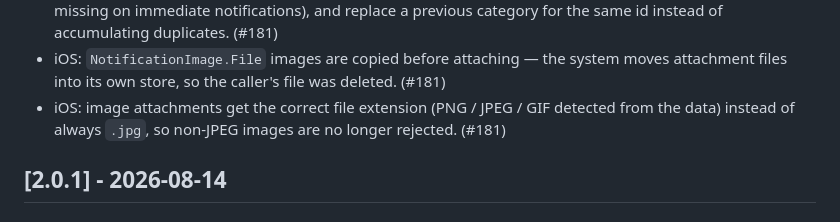
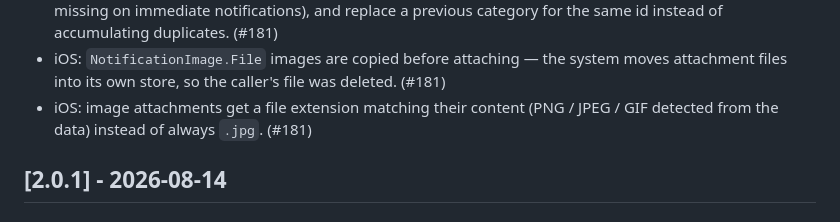
Before and after one commit to mirzemehdi/KMPNotifier, a Markdown page: CHANGELOG.md, the part around the change. Drawn GitHub-style.

Commit message:
docs(changelog): don't overstate the iOS image-extension fix

```diff
--- a/CHANGELOG.md
+++ b/CHANGELOG.md
@@ -36,8 +36,8 @@ and this project adheres to [Semantic Versioning](https://semver.org/spec/v2.0.0
   the same id instead of accumulating duplicates. (#181)
 - iOS: `NotificationImage.File` images are copied before attaching — the system moves
   attachment files into its own store, so the caller's file was deleted. (#181)
-- iOS: image attachments get the correct file extension (PNG / JPEG / GIF detected from the
-  data) instead of always `.jpg`, so non-JPEG images are no longer rejected. (#181)
+- iOS: image attachments get a file extension matching their content (PNG / JPEG / GIF
+  detected from the data) instead of always `.jpg`. (#181)
 
 ## [2.0.1] - 2026-08-14
 
```
